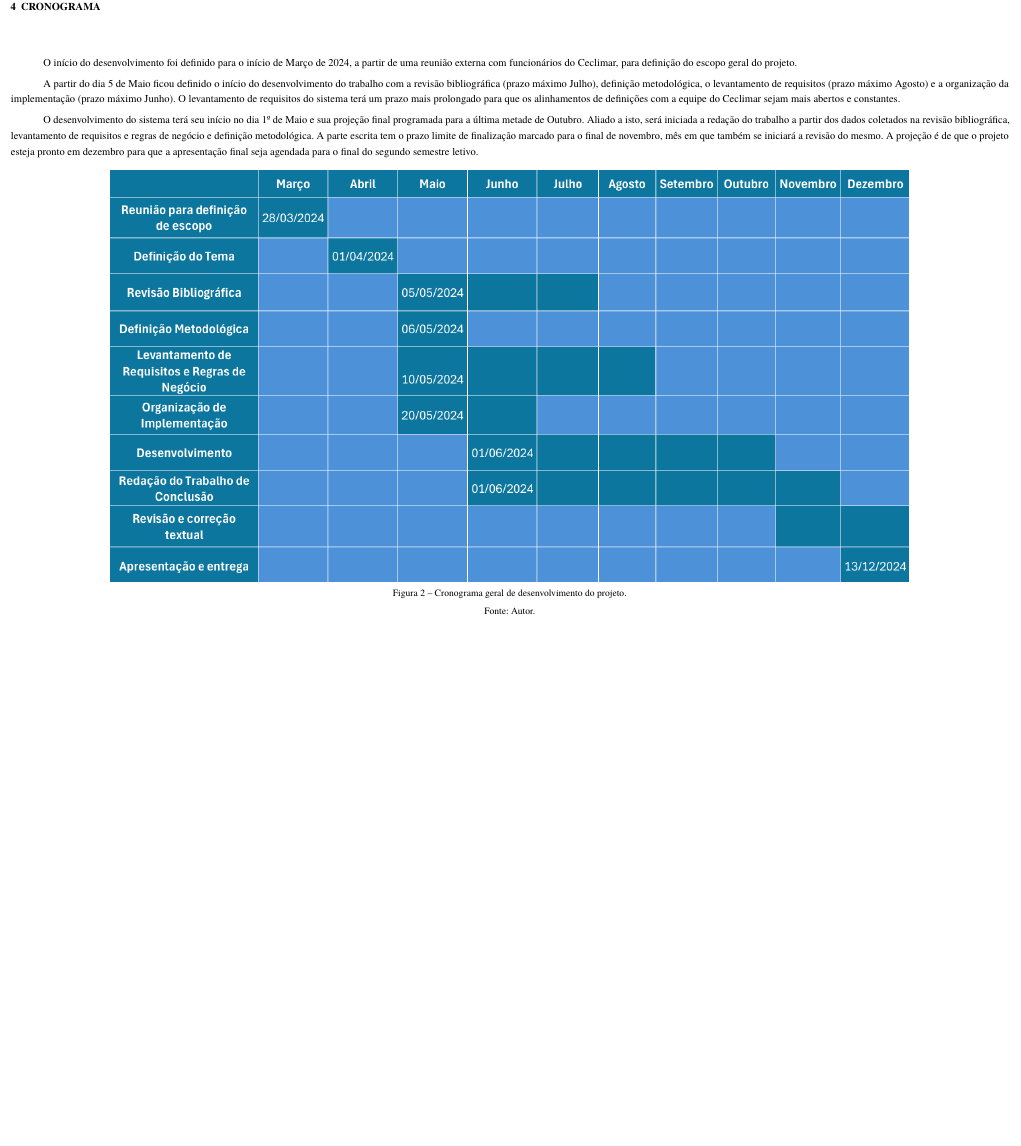
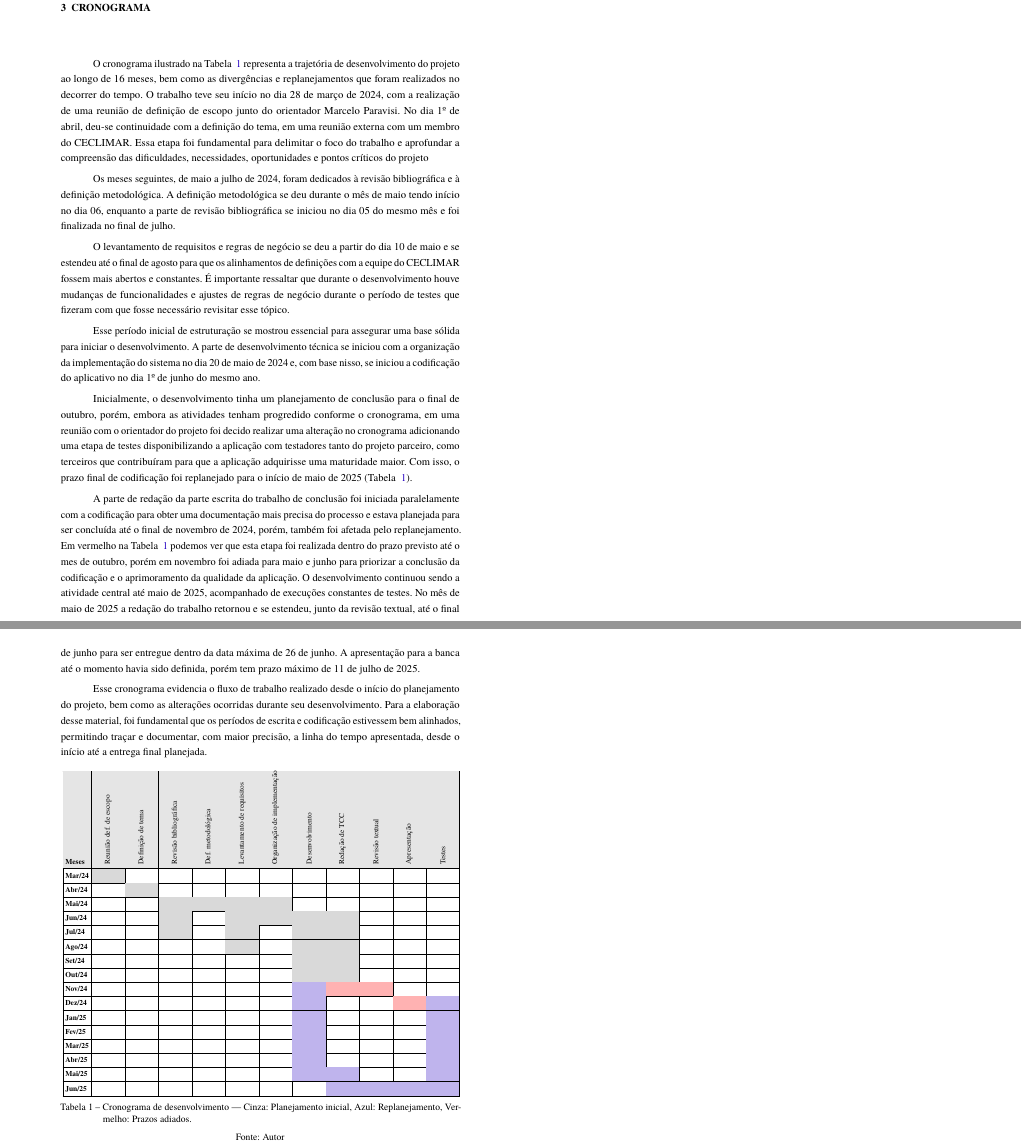
Before and after one commit to VitorColombo/trabalhoEscritoCeclimar, a LaTeX thesis (abntex2-modelo-ifrs-osorio-ads-tcc.tex, which reads elementos-textuais/capitulo-3-cronograma.tex): part of page 15 of 32 before the commit and two parts of pages 16 and 17 of 36 after it, the two joined at a grey line, cut so that both start at the same text, the shorter picture padded with empty space. Compiled offline with pdfLaTeX.

Commit message:
add: cronograma ajustado

```diff
--- a/abntex2-modelo-ifrs-osorio-ads-tcc.tex
+++ b/abntex2-modelo-ifrs-osorio-ads-tcc.tex
@@ -97,12 +97,15 @@
 \usepackage[brazilian,hyperpageref]{backref}	 % Paginas com as citações na bibl
 \usepackage[alf]{abntex2cite}	% Citações padrão ABNT
 
-\usepackage{pgfgantt}
-\usepackage[landscape, a3paper, margin=1cm]{geometry}
-
 % ---
 % CONFIGURAÇÕES DE PACOTES
 % ---
+\usepackage[table]{xcolor}
+\usepackage{graphicx}
+\usepackage{multirow}
+\usepackage{diagbox}
+\usepackage{tikz}
+\usetikzlibrary{shapes,arrows}
 
 %Configurações do pacote listings
 %New colors defined below
--- a/elementos-textuais/capitulo-3-cronograma.tex
+++ b/elementos-textuais/capitulo-3-cronograma.tex
@@ -1,15 +1,48 @@
 \chapter{Cronograma}\label{cronograma}
 
-O início do desenvolvimento foi definido para o início de Março de 2024, a partir de uma reunião externa com funcionários do Ceclimar, para definição do escopo geral do projeto.
+O cronograma ilustrado na Tabela ~\ref{tab:cronograma} representa a trajetória de desenvolvimento do projeto ao longo de 16 meses, bem como as divergências e replanejamentos que foram realizados no decorrer do tempo. O trabalho teve seu início no dia 28 de março de 2024, com a realização de uma reunião de definição de escopo junto do orientador Marcelo Paravisi. No dia 1º de abril, deu-se continuidade com a definição do tema, em uma reunião externa com um membro do CECLIMAR. Essa etapa foi fundamental para delimitar o foco do trabalho e aprofundar a compreensão das dificuldades, necessidades, oportunidades e pontos críticos do projeto
 
-A partir do dia 5 de Maio ficou definido o início do desenvolvimento do trabalho com a revisão bibliográfica (prazo máximo Julho), definição metodológica, o levantamento de requisitos (prazo máximo Agosto) e a organização da implementação (prazo máximo Junho). O levantamento de requisitos do sistema terá um prazo mais prolongado para que os alinhamentos de definições com a equipe do Ceclimar sejam mais abertos e constantes.
+Os meses seguintes, de maio a julho de 2024, foram dedicados à revisão bibliográfica e à definição metodológica. A definição metodológica se deu durante o mês de maio tendo início no dia 06, enquanto a parte de revisão bibliográfica se iniciou no dia 05 do mesmo mês e foi finalizada no final de julho.
 
-O desenvolvimento do sistema terá seu início no dia 1º de Maio e sua projeção final programada para a última metade de Outubro. Aliado a isto, será iniciada a redação do trabalho a partir dos dados coletados na revisão bibliográfica, levantamento de requisitos e regras de negócio e definição metodológica. A parte escrita tem o prazo limite de finalização marcado para o final de novembro, mês em que também se iniciará a revisão do mesmo. A projeção é de que o projeto esteja pronto em dezembro para que a apresentação final seja agendada para o final do segundo semestre letivo.
+O levantamento de requisitos e regras de negócio se deu a partir do dia 10 de maio e se estendeu até o final de agosto para que os alinhamentos de definições com a equipe do CECLIMAR fossem mais abertos e constantes. É importante ressaltar que durante o desenvolvimento houve mudanças de funcionalidades e ajustes de regras de negócio durante o período de testes que fizeram com que fosse necessário revisitar esse tópico.
 
-\begin{figure}[htb]
-  \centering
-  \includegraphics[width=0.8\textwidth]{imagens/cronograma1.png}
-  \caption{Cronograma geral de desenvolvimento do projeto.}
-  \legend{Fonte: Autor.}
-  \label{fig:cronograma}
-\end{figure}
+Esse período inicial de estruturação se mostrou essencial para assegurar uma base sólida para iniciar o desenvolvimento. A parte de desenvolvimento técnica se iniciou com a organização da implementação do sistema no dia 20 de maio de 2024 e, com base nisso, se iniciou a codificação do aplicativo no dia 1º de junho do mesmo ano.
+
+Inicialmente, o desenvolvimento tinha um planejamento de conclusão para o final de outubro, porém, embora as atividades tenham progredido conforme o cronograma, em uma reunião com o orientador do projeto foi decido realizar uma alteração no cronograma adicionando uma etapa de testes disponibilizando a aplicação com testadores tanto do projeto parceiro, como terceiros que contribuíram para que a aplicação adquirisse uma maturidade maior. Com isso, o prazo final de codificação foi replanejado para o início de maio de 2025 (Tabela ~\ref{tab:cronograma}).
+
+A parte de redação da parte escrita do trabalho de conclusão foi iniciada paralelamente com a codificação para obter uma documentação mais precisa do processo e estava planejada para ser concluída até o final de novembro de 2024, porém, também foi afetada pelo replanejamento. Em vermelho na Tabela ~\ref{tab:cronograma} podemos ver que esta etapa foi realizada dentro do prazo previsto até o mes de outubro, porém em novembro foi adiada para maio e junho para priorizar a conclusão da codificação e o aprimoramento da qualidade da aplicação.
+O desenvolvimento continuou sendo a atividade central até maio de 2025, acompanhado de execuções constantes de testes. No mês de maio de 2025 a redação do trabalho retornou e se estendeu, junto da revisão textual, até o final de junho para ser entregue dentro da data máxima de 26 de junho. A apresentação para a banca até o momento havia sido definida, porém tem prazo máximo de 11 de julho de 2025.
+
+Esse cronograma evidencia o fluxo de trabalho realizado desde o início do planejamento do projeto, bem como as alterações ocorridas durante seu desenvolvimento. Para a elaboração desse material, foi fundamental que os períodos de escrita e codificação estivessem bem alinhados, permitindo traçar e documentar, com maior precisão, a linha do tempo apresentada, desde o início até a entrega final planejada.
+
+\begin{table}[ht]
+\centering
+\renewcommand{\arraystretch}{1.5}
+\setlength{\tabcolsep}{4pt}
+\resizebox{\textwidth}{!}{
+\begin{tabular}{|>{\bfseries}l|*{11}{>{\centering\arraybackslash}p{1.6cm}|}}
+\hline
+\rowcolor{gray!20}
+Meses & \rotatebox{90}{Reunião def. de escopo} & \rotatebox{90}{Definição de tema} & \rotatebox{90}{Revisão bibliográfica} & \rotatebox{90}{Def. metodológica} & \rotatebox{90}{Levantamento de requisitos  } & \rotatebox{90}{Organização de implementação} & \rotatebox{90}{Desenvolvimento} & \rotatebox{90}{Redação de TCC} & \rotatebox{90}{Revisão textual} & \rotatebox{90}{Apresentação} & \rotatebox{90}{Testes} \\ \hline
+Mar/24 & \cellcolor{gray!30} & & & & & & & & & & \\ \hline
+Abr/24 & & \cellcolor{gray!30} & & & & & & & & & \\ \hline
+Mai/24 & & & \cellcolor{gray!30} & \cellcolor{gray!30} & \cellcolor{gray!30} & \cellcolor{gray!30} & & & & & \\ \hline
+Jun/24 & & & \cellcolor{gray!30} & & \cellcolor{gray!30} & \cellcolor{gray!30} & \cellcolor{gray!30} & \cellcolor{gray!30} & & & \\ \hline
+Jul/24 & & & \cellcolor{gray!30} & & \cellcolor{gray!30} & & \cellcolor{gray!30} & \cellcolor{gray!30} & & & \\ \hline
+Ago/24 & & & & & \cellcolor{gray!30} & & \cellcolor{gray!30} & \cellcolor{gray!30} & & & \\ \hline
+Set/24 & & & & & & & \cellcolor{gray!30} & \cellcolor{gray!30} & & & \\ \hline
+Out/24 & & & & & & & \cellcolor{gray!30} & \cellcolor{gray!30} & & & \\ \hline
+Nov/24 & & & & & & & \cellcolor{blue!30} & \cellcolor{red!30} & \cellcolor{red!30} & & \\ \hline
+Dez/24 & & & & & & & \cellcolor{blue!30} & & & \cellcolor{red!30} & \cellcolor{blue!30} \\ \hline
+Jan/25 & & & & & & & \cellcolor{blue!30} & & & & \cellcolor{blue!30} \\ \hline
+Fev/25 & & & & & & & \cellcolor{blue!30} & & & & \cellcolor{blue!30} \\ \hline
+Mar/25 & & & & & & & \cellcolor{blue!30} & & & & \cellcolor{blue!30} \\ \hline
+Abr/25 & & & & & & & \cellcolor{blue!30} & & & & \cellcolor{blue!30} \\ \hline
+Mai/25 & & & & & & & \cellcolor{blue!30} & \cellcolor{blue!30} & & & \cellcolor{blue!30} \\ \hline
+Jun/25 & & & & & & & & \cellcolor{blue!30} & \cellcolor{blue!30} & \cellcolor{blue!30} & \cellcolor{blue!30} \\ \hline
+\end{tabular}%
+}
+\caption{Cronograma de desenvolvimento — Cinza: Planejamento inicial, Azul: Replanejamento, Vermelho: Prazos adiados.}
+\label{tab:cronograma}
+\legend{Fonte: Autor}
+\end{table}
```
Also changed, not shown: elementos-textuais/capitulo-2-metodologia.tex (+1 -1 lines), abntex2-modelo-ifrs-osorio-ads-tcc.pdf, 21 other files.
